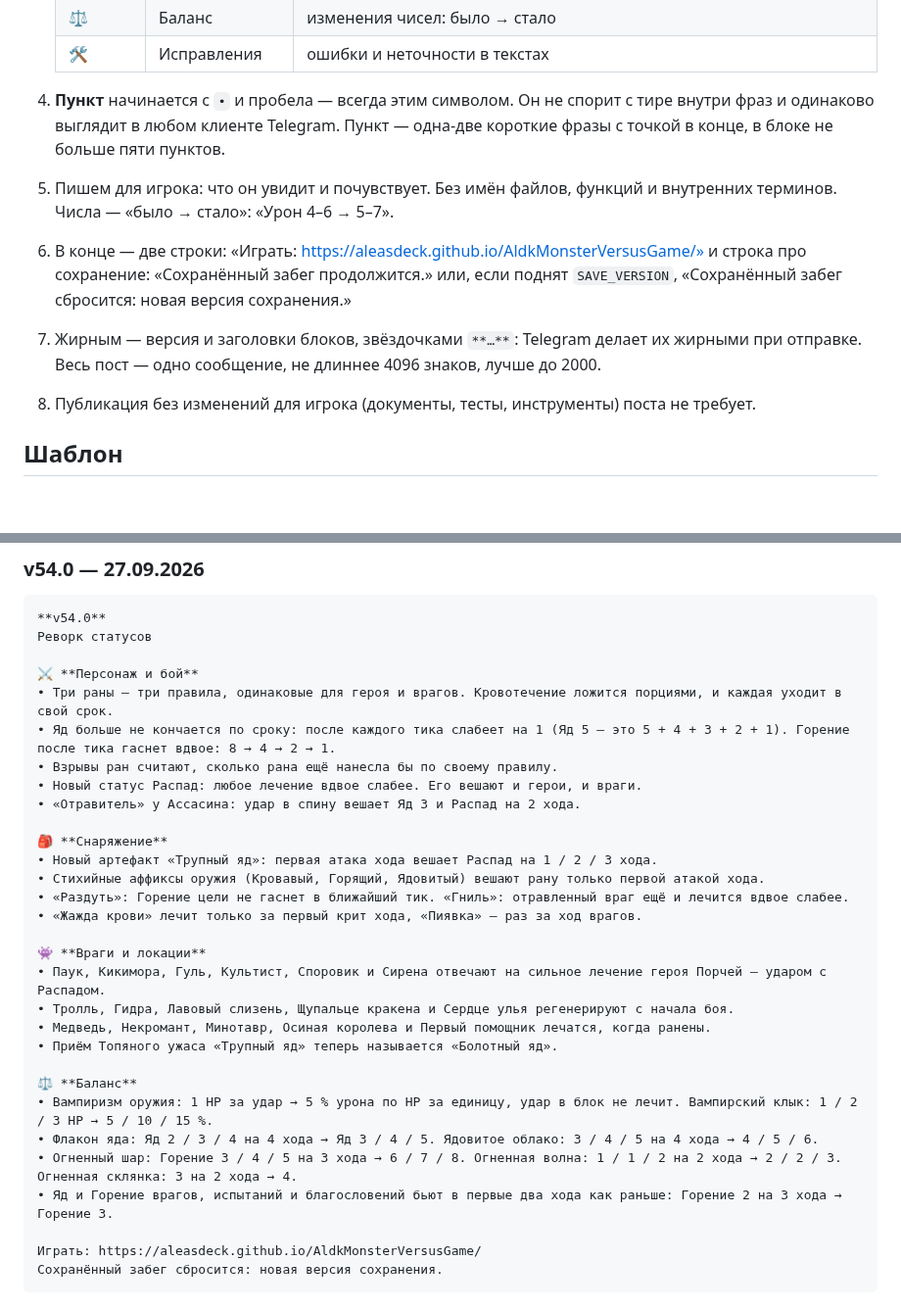
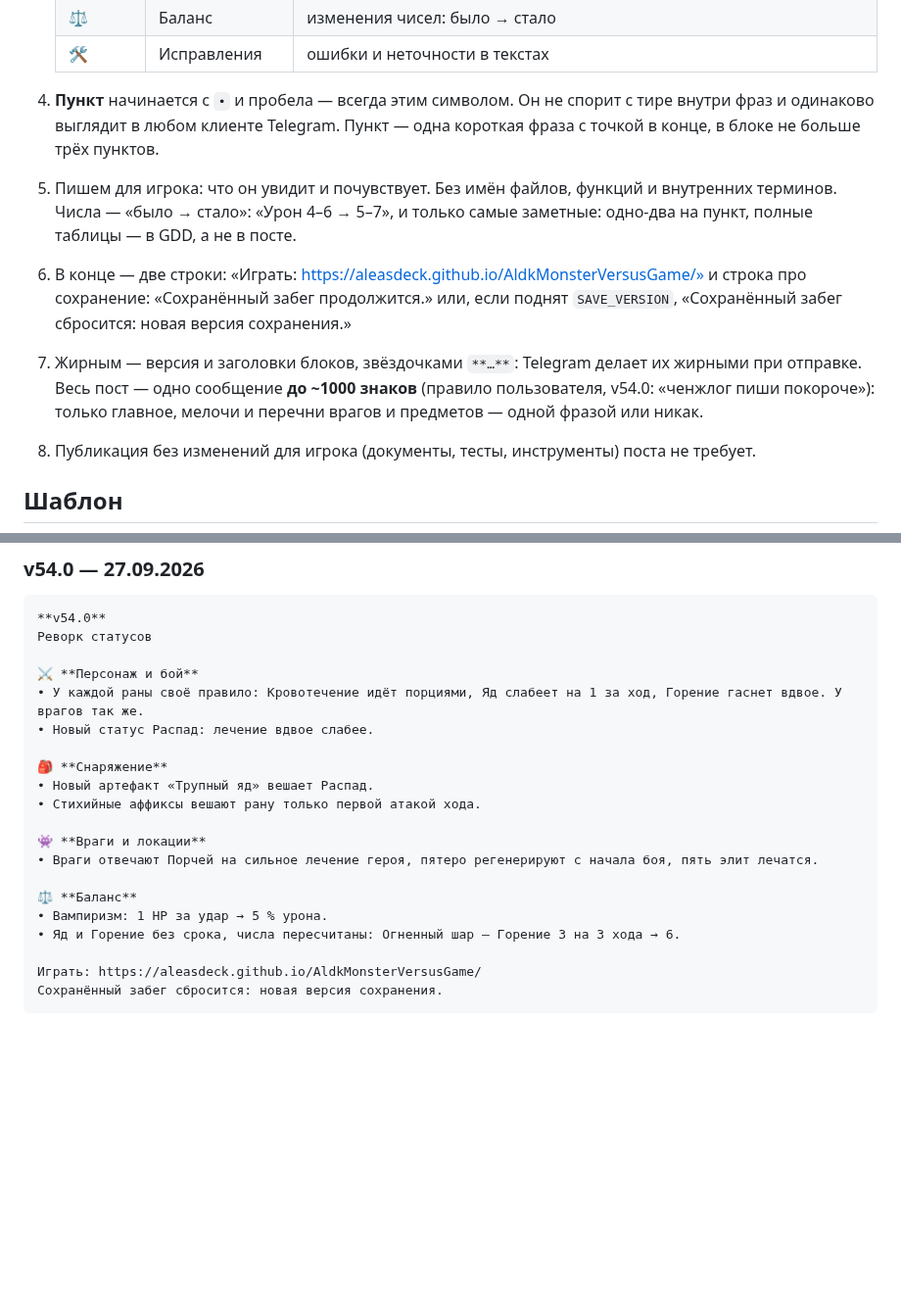
Before and after one commit to aleasdeck/AldkMonsterVersusGame, a Markdown page: docs/changelog.md, 2 parts joined by grey strips. Shown at 98% size. GitHub-like rendering; blank space fills up the shorter version.

Commit message:
docs: shorter Telegram post v54.0 and a ~1000-character limit for future posts

```diff
--- a/docs/changelog.md
+++ b/docs/changelog.md
@@ -18,10 +18,10 @@
    | ⚖️ | Баланс | изменения чисел: было → стало |
    | 🛠️ | Исправления | ошибки и неточности в текстах |
 
-4. **Пункт** начинается с `•` и пробела — всегда этим символом. Он не спорит с тире внутри фраз и одинаково выглядит в любом клиенте Telegram. Пункт — одна-две короткие фразы с точкой в конце, в блоке не больше пяти пунктов.
-5. Пишем для игрока: что он увидит и почувствует. Без имён файлов, функций и внутренних терминов. Числа — «было → стало»: «Урон 4–6 → 5–7».
+4. **Пункт** начинается с `•` и пробела — всегда этим символом. Он не спорит с тире внутри фраз и одинаково выглядит в любом клиенте Telegram. Пункт — одна короткая фраза с точкой в конце, в блоке не больше трёх пунктов.
+5. Пишем для игрока: что он увидит и почувствует. Без имён файлов, функций и внутренних терминов. Числа — «было → стало»: «Урон 4–6 → 5–7», и только самые заметные: одно-два на пункт, полные таблицы — в GDD, а не в посте.
 6. В конце — две строки: «Играть: https://aleasdeck.github.io/AldkMonsterVersusGame/» и строка про сохранение: «Сохранённый забег продолжится.» или, если поднят `SAVE_VERSION`, «Сохранённый забег сбросится: новая версия сохранения.»
-7. Жирным — версия и заголовки блоков, звёздочками `**…**`: Telegram делает их жирными при отправке. Весь пост — одно сообщение, не длиннее 4096 знаков, лучше до 2000.
+7. Жирным — версия и заголовки блоков, звёздочками `**…**`: Telegram делает их жирными при отправке. Весь пост — одно сообщение **до ~1000 знаков** (правило пользователя, v54.0: «ченжлог пиши покороче»): только главное, мелочи и перечни врагов и предметов — одной фразой или никак.
 8. Публикация без изменений для игрока (документы, тесты, инструменты) поста не требует.
 
 ## Шаблон
@@ -64,29 +64,19 @@
 Реворк статусов
 
 ⚔️ **Персонаж и бой**
-• Три раны — три правила, одинаковые для героя и врагов. Кровотечение ложится порциями, и каждая уходит в свой срок.
-• Яд больше не кончается по сроку: после каждого тика слабеет на 1 (Яд 5 — это 5 + 4 + 3 + 2 + 1). Горение после тика гаснет вдвое: 8 → 4 → 2 → 1.
-• Взрывы ран считают, сколько рана ещё нанесла бы по своему правилу.
-• Новый статус Распад: любое лечение вдвое слабее. Его вешают и герои, и враги.
-• «Отравитель» у Ассасина: удар в спину вешает Яд 3 и Распад на 2 хода.
+• У каждой раны своё правило: Кровотечение идёт порциями, Яд слабеет на 1 за ход, Горение гаснет вдвое. У врагов так же.
+• Новый статус Распад: лечение вдвое слабее.
 
 🎒 **Снаряжение**
-• Новый артефакт «Трупный яд»: первая атака хода вешает Распад на 1 / 2 / 3 хода.
-• Стихийные аффиксы оружия (Кровавый, Горящий, Ядовитый) вешают рану только первой атакой хода.
-• «Раздуть»: Горение цели не гаснет в ближайший тик. «Гниль»: отравленный враг ещё и лечится вдвое слабее.
-• «Жажда крови» лечит только за первый крит хода, «Пиявка» — раз за ход врагов.
+• Новый артефакт «Трупный яд» вешает Распад.
+• Стихийные аффиксы вешают рану только первой атакой хода.
 
 👾 **Враги и локации**
-• Паук, Кикимора, Гуль, Культист, Споровик и Сирена отвечают на сильное лечение героя Порчей — ударом с Распадом.
-• Тролль, Гидра, Лавовый слизень, Щупальце кракена и Сердце улья регенерируют с начала боя.
-• Медведь, Некромант, Минотавр, Осиная королева и Первый помощник лечатся, когда ранены.
-• Приём Топяного ужаса «Трупный яд» теперь называется «Болотный яд».
+• Враги отвечают Порчей на сильное лечение героя, пятеро регенерируют с начала боя, пять элит лечатся.
 
 ⚖️ **Баланс**
-• Вампиризм оружия: 1 HP за удар → 5 % урона по HP за единицу, удар в блок не лечит. Вампирский клык: 1 / 2 / 3 HP → 5 / 10 / 15 %.
-• Флакон яда: Яд 2 / 3 / 4 на 4 хода → Яд 3 / 4 / 5. Ядовитое облако: 3 / 4 / 5 на 4 хода → 4 / 5 / 6.
-• Огненный шар: Горение 3 / 4 / 5 на 3 хода → 6 / 7 / 8. Огненная волна: 1 / 1 / 2 на 2 хода → 2 / 2 / 3. Огненная склянка: 3 на 2 хода → 4.
-• Яд и Горение врагов, испытаний и благословений бьют в первые два хода как раньше: Горение 2 на 3 хода → Горение 3.
+• Вампиризм: 1 HP за удар → 5 % урона.
+• Яд и Горение без срока, числа пересчитаны: Огненный шар — Горение 3 на 3 хода → 6.
 
 Играть: https://aleasdeck.github.io/AldkMonsterVersusGame/
 Сохранённый забег сбросится: новая версия сохранения.
```
Also changed, not shown: CLAUDE.md (+1 -1 lines).
